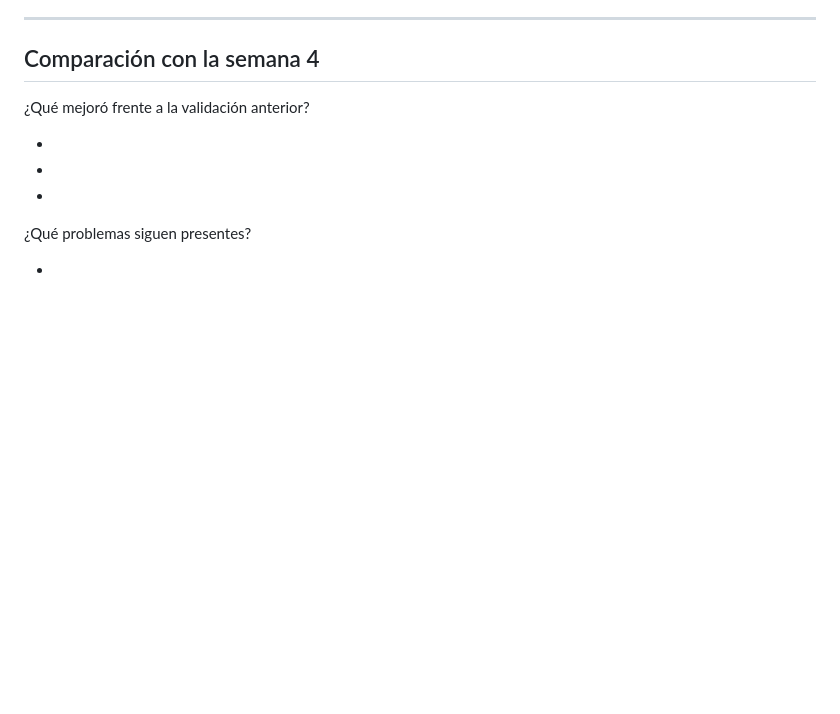
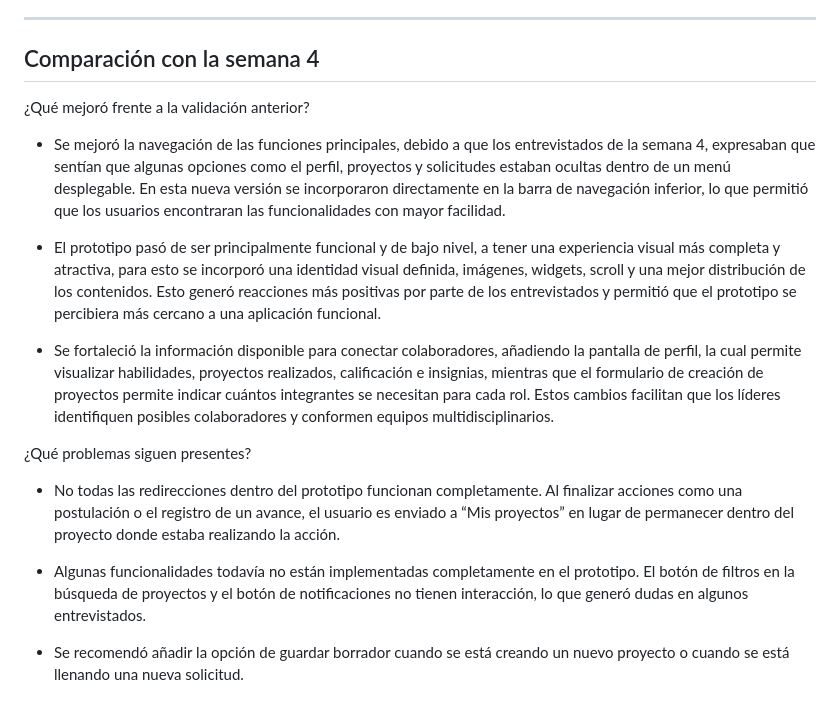
Before and after one commit to MichellBula/PROYECTO_DESIGN_THINKING, a Markdown page: semana-5/plantilla-resultados-de-validacion.md, the part around the change. Drawn GitHub-style; blank space fills up the shorter version.

Commit message:
Resultados LISTOS

```diff
--- a/semana-5/plantilla-resultados-de-validacion.md
+++ b/semana-5/plantilla-resultados-de-validacion.md
@@ -140,16 +140,16 @@ Registren frases importantes de los usuarios.
 
 ¿Qué mejoró frente a la validación anterior?
 
--
+- Se mejoró la navegación de las funciones principales, debido a que los entrevistados de la semana 4, expresaban que sentían que algunas opciones como el perfil, proyectos y solicitudes estaban ocultas dentro de un menú desplegable. En esta nueva versión se incorporaron directamente en la barra de navegación inferior, lo que permitió que los usuarios encontraran las funcionalidades con mayor facilidad.
 
--
+- El prototipo pasó de ser principalmente funcional y de bajo nivel, a tener una experiencia visual más completa y atractiva, para esto se incorporó una identidad visual definida, imágenes, widgets, scroll y una mejor distribución de los contenidos. Esto generó reacciones más positivas por parte de los entrevistados y permitió que el prototipo se percibiera más cercano a una aplicación funcional.
 
--
+- Se fortaleció la información disponible para conectar colaboradores, añadiendo la pantalla de perfil, la cual permite visualizar habilidades, proyectos realizados, calificación e insignias, mientras que el formulario de creación de proyectos permite indicar cuántos integrantes se necesitan para cada rol. Estos cambios facilitan que los líderes identifiquen posibles colaboradores y conformen equipos multidisciplinarios.
 
 ¿Qué problemas siguen presentes?
 
--
+- No todas las redirecciones dentro del prototipo funcionan completamente. Al finalizar acciones como una postulación o el registro de un avance, el usuario es enviado a “Mis proyectos” en lugar de permanecer dentro del proyecto donde estaba realizando la acción.
 
--
+- Algunas funcionalidades todavía no están implementadas completamente en el prototipo. El botón de filtros en la búsqueda de proyectos y el botón de notificaciones no tienen interacción, lo que generó dudas en algunos entrevistados.
 
--
+- Se recomendó añadir la opción de guardar borrador cuando se está creando un nuevo proyecto o cuando se está llenando una nueva solicitud.
```
